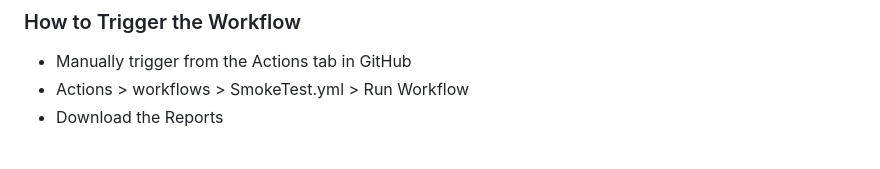
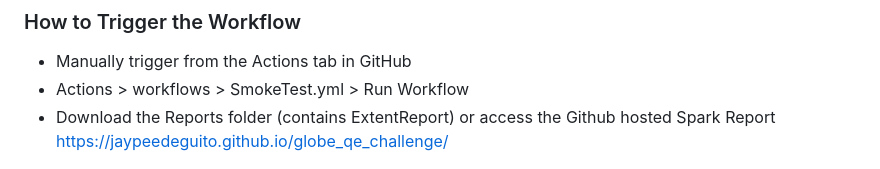
Before and after one commit to jaypeedeguito/globe_qe_challenge, a Markdown page: README.md, the part around the change. GitHub-like rendering.

Commit message:
Update on the readme

```diff
--- a/README.md
+++ b/README.md
@@ -62,7 +62,7 @@ mvn clean test -PCI
 ### How to Trigger the Workflow
 - Manually trigger from the Actions tab in GitHub
 - Actions > workflows > SmokeTest.yml > Run Workflow
-- Download the Reports
+- Download the Reports folder (contains ExtentReport) or access the Github hosted Spark Report https://jaypeedeguito.github.io/globe_qe_challenge/
 
 ![img_2.png](img/img_2.png)
 
```
